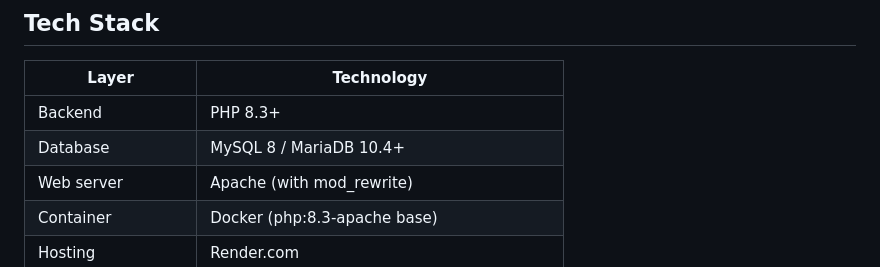
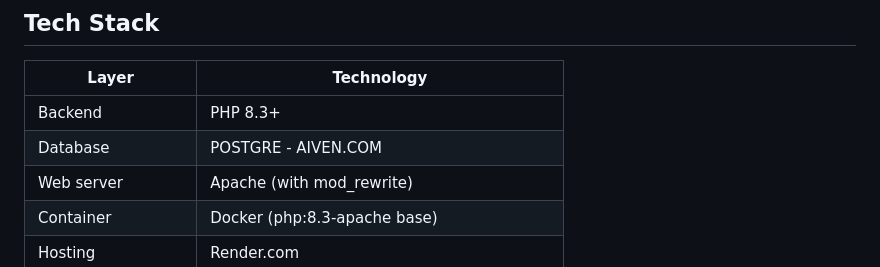
Before and after one commit to jacobkau/Voting-System, a Markdown page: README.md, the part around the change. Rendered like a GitHub page.

```diff
--- a/README.md
+++ b/README.md
@@ -68,7 +68,7 @@ An online voting management system built with PHP, MySQL, and Cloudinary. It pro
 | Layer | Technology |
 |---|---|
 | Backend | PHP 8.3+ |
-| Database | MySQL 8 / MariaDB 10.4+ |
+| Database | POSTGRE - AIVEN.COM|
 | Web server | Apache (with mod_rewrite) |
 | Container | Docker (php:8.3-apache base) |
 | Hosting | Render.com |
```
